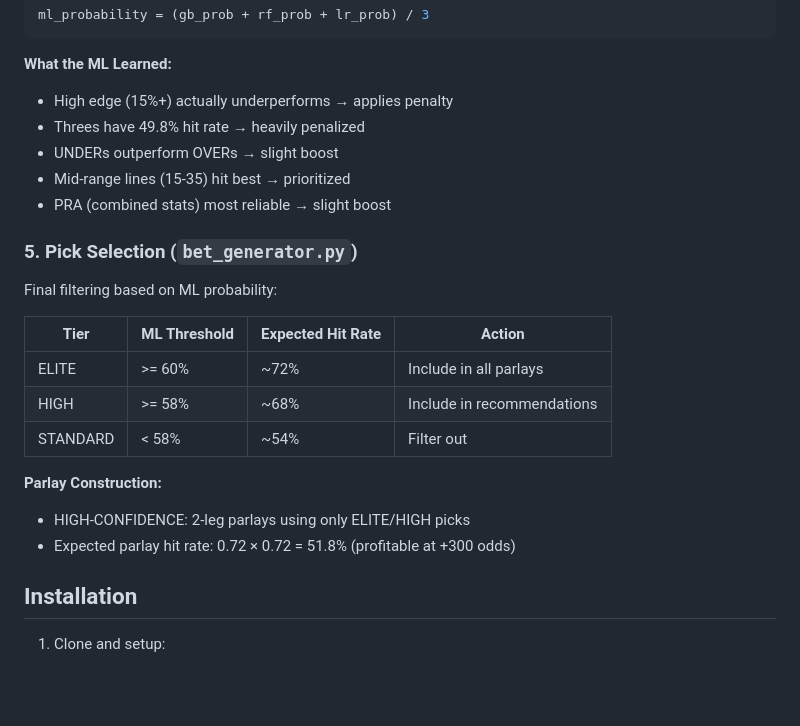
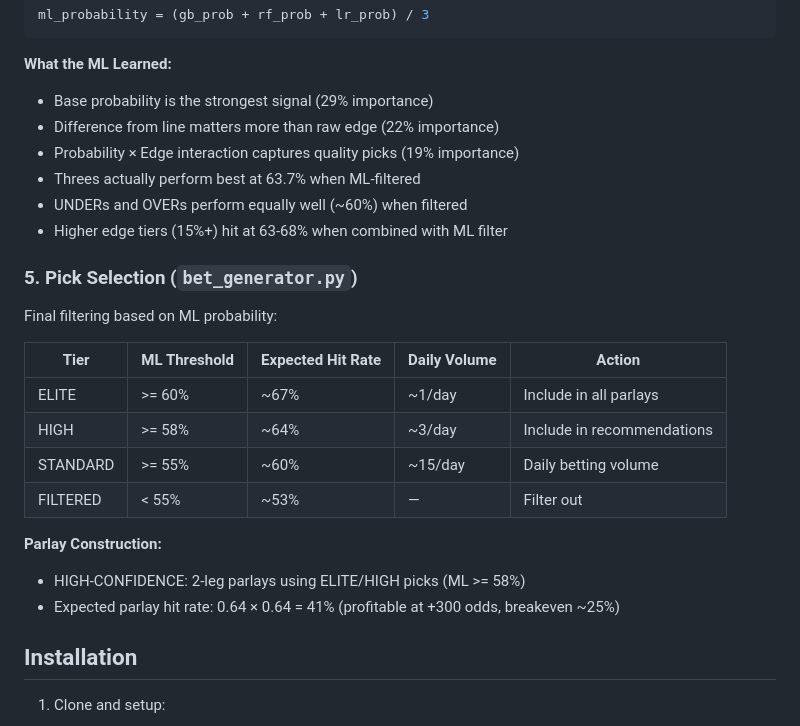
Before and after one commit to snandyala13/AIBall, a Markdown page: README.md, the part around one of its changes. Rendered like a GitHub page; blank space fills up the shorter version.

````diff
--- a/README.md
+++ b/README.md
@@ -121,25 +131,27 @@ ml_probability = (gb_prob + rf_prob + lr_prob) / 3
 ```
 
 **What the ML Learned:**
-- High edge (15%+) actually underperforms → applies penalty
-- Threes have 49.8% hit rate → heavily penalized
-- UNDERs outperform OVERs → slight boost
-- Mid-range lines (15-35) hit best → prioritized
-- PRA (combined stats) most reliable → slight boost
+- Base probability is the strongest signal (29% importance)
+- Difference from line matters more than raw edge (22% importance)
+- Probability × Edge interaction captures quality picks (19% importance)
+- Threes actually perform best at 63.7% when ML-filtered
+- UNDERs and OVERs perform equally well (~60%) when filtered
+- Higher edge tiers (15%+) hit at 63-68% when combined with ML filter
 
 ### 5. Pick Selection (`bet_generator.py`)
 
 Final filtering based on ML probability:
 
-| Tier | ML Threshold | Expected Hit Rate | Action |
-|------|--------------|-------------------|--------|
-| ELITE | >= 60% | ~72% | Include in all parlays |
-| HIGH | >= 58% | ~68% | Include in recommendations |
-| STANDARD | < 58% | ~54% | Filter out |
+| Tier | ML Threshold | Expected Hit Rate | Daily Volume | Action |
+|------|--------------|-------------------|--------------|--------|
+| ELITE | >= 60% | ~67% | ~1/day | Include in all parlays |
+| HIGH | >= 58% | ~64% | ~3/day | Include in recommendations |
+| STANDARD | >= 55% | ~60% | ~15/day | Daily betting volume |
+| FILTERED | < 55% | ~53% | — | Filter out |
 
 **Parlay Construction:**
-- HIGH-CONFIDENCE: 2-leg parlays using only ELITE/HIGH picks
-- Expected parlay hit rate: 0.72 × 0.72 = 51.8% (profitable at +300 odds)
+- HIGH-CONFIDENCE: 2-leg parlays using ELITE/HIGH picks (ML >= 58%)
+- Expected parlay hit rate: 0.64 × 0.64 = 41% (profitable at +300 odds, breakeven ~25%)
 
 ## Installation
 
````
Also changed, not shown: other parts of README.md (+61 -43 lines), ML_PERFORMANCE_REPORT.md (added, +225 -0 lines).
